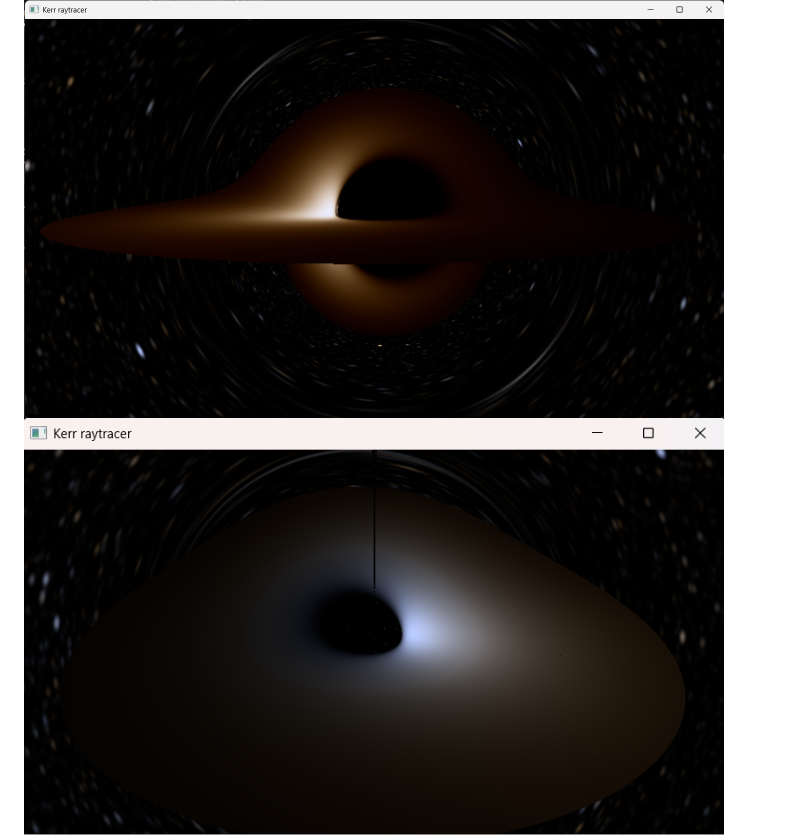
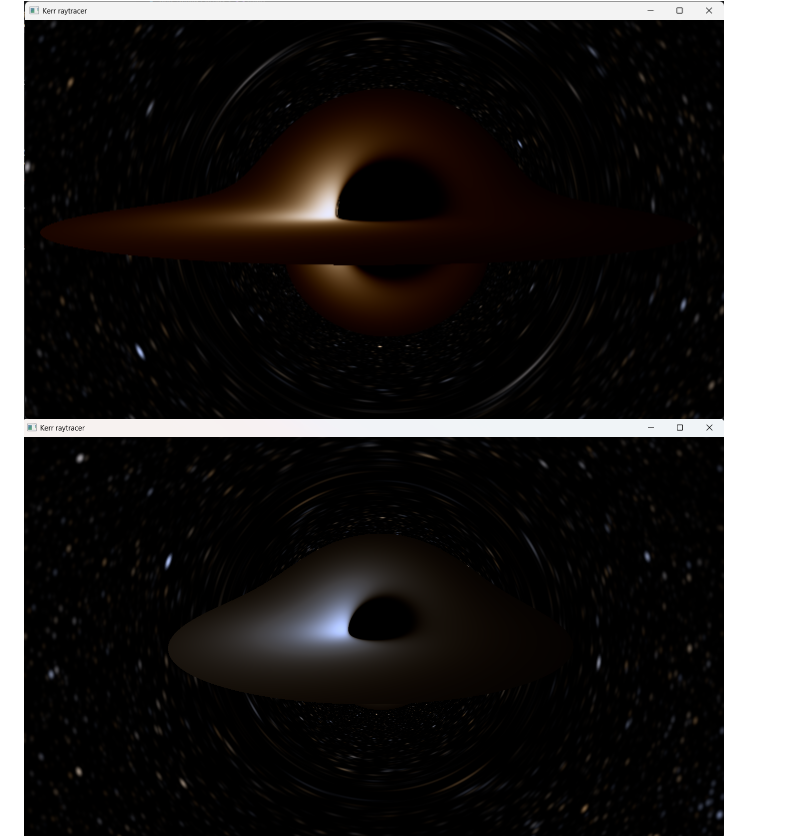
Before and after one commit to carjorobinson03-cloud/Kerr-Black-Hole-Simulation, a Markdown page: README.md, the part around the change. GitHub-like rendering.

Commit message:
Update top-down view image in README
Replaced an image in the README with a new top-down view image.

```diff
--- a/README.md
+++ b/README.md
@@ -3,7 +3,7 @@ Python and GLSL simulation of Kerr Black holes.
 
 <img src="Maximal%20Spin,%20Mid%20Temp.png" width="700" alt="Maximal spin, medium temperature regime">
 
-<img src="topdown.png" width="700" alt="Top-down view, maximal spin">
+<img src="topdown2.png" width="700" alt="Top-down view, maximal spin">
 
 <img src="Swarzchild%20Collapse.png" width="700" alt="Schwarzschild collapse">
 
```
